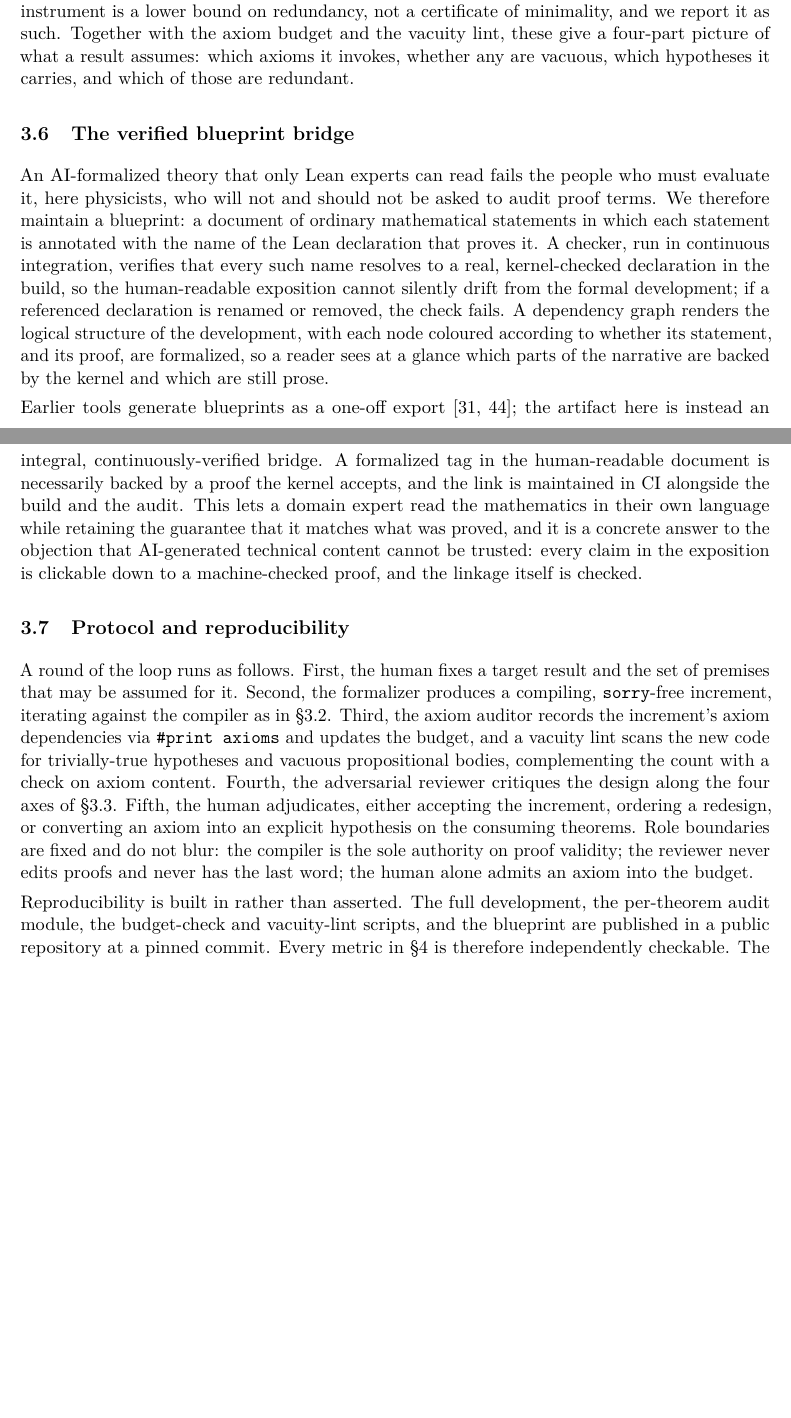
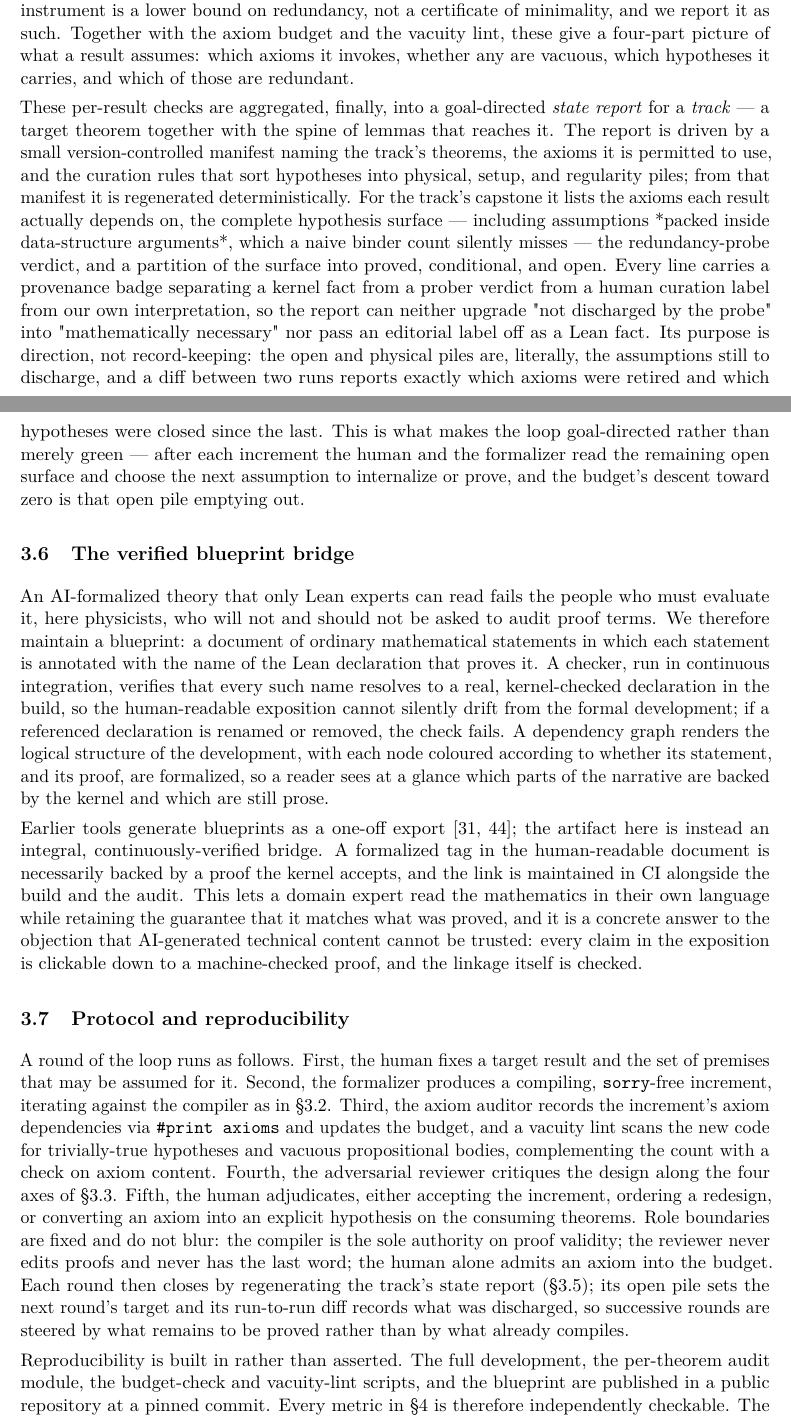
Before and after one commit to kaplan196883/QIQT-H, a LaTeX paper (paper_arxiv_cs_ai/main.tex): two parts of pages 8 and 9 of 18, joined at a grey line, cut so that both start at the same text, the shorter picture padded with empty space. Compiled offline with pdfLaTeX.

Commit message:
cs.AI paper: describe the track state report as the loop's goal-direction instrument
Add to §3.5 a paragraph on the track-level state report that aggregates the
per-result checks (axiom budget, vacuity lint, hypothesis ledger, redundancy
probe) into a goal-directed monitor: a version-controlled track manifest drives
a deterministic, provenance-badged report that lists each result's axioms, the
full hypothesis surface (including assumptions packed inside data structures),
the redundancy verdict, and a proved/conditional/open partition. Its open pile
is the list of assumptions still to discharge; a run-to-run diff records which
axioms were retired and which hypotheses closed. This is what makes the loop
goal-directed rather than merely green.

Wire it into the §3.7 round protocol (each round closes by regenerating the
report; its open pile sets the next round's target) and add it to the auditor
box in Figure 1. Honesty preserved: provenance badges separate kernel facts
from prober verdicts from curation labels from interpretation, and "not
discharged by the probe" is never upgraded to "necessary."

Source: paper_cs_ai/MANUSCRIPT.md; main.tex regenerated via build.py (18 pp,
0 warnings, 0 undefined). Tarball rebuilt.

Co-Authored-By: Claude Opus 4.8 <noreply@anthropic.com>

```diff
--- a/paper_arxiv_cs_ai/main.tex
+++ b/paper_arxiv_cs_ai/main.tex
@@ -447,6 +447,23 @@ axiom budget and the vacuity lint, these give a four-part picture of what a resu
 axioms it invokes, whether any are vacuous, which hypotheses it carries, and which of those are
 redundant.
 
+These per-result checks are aggregated, finally, into a goal-directed \emph{state report} for a \emph{track} —
+a target theorem together with the spine of lemmas that reaches it. The report is driven by a small
+version-controlled manifest naming the track's theorems, the axioms it is permitted to use, and the
+curation rules that sort hypotheses into physical, setup, and regularity piles; from that manifest it
+is regenerated deterministically. For the track's capstone it lists the axioms each result actually
+depends on, the complete hypothesis surface — including assumptions *packed inside data-structure
+arguments*, which a naive binder count silently misses — the redundancy-probe verdict, and a
+partition of the surface into proved, conditional, and open. Every line carries a provenance badge
+separating a kernel fact from a prober verdict from a human curation label from our own
+interpretation, so the report can neither upgrade "not discharged by the probe" into "mathematically
+necessary" nor pass an editorial label off as a Lean fact. Its purpose is direction, not
+record-keeping: the open and physical piles are, literally, the assumptions still to discharge, and a
+diff between two runs reports exactly which axioms were retired and which hypotheses were closed since
+the last. This is what makes the loop goal-directed rather than merely green — after each increment
+the human and the formalizer read the remaining open surface and choose the next assumption to
+internalize or prove, and the budget's descent toward zero is that open pile emptying out.
+
 \subsection{The verified blueprint bridge}
 
 An AI-formalized theory that only Lean experts can read fails the people who must evaluate it, here
@@ -479,7 +496,10 @@ axiom content. Fourth, the adversarial reviewer critiques the design along the f
 Fifth, the human adjudicates, either accepting the increment, ordering a redesign, or converting an
 axiom into an explicit hypothesis on the consuming theorems. Role boundaries are fixed and do not
 blur: the compiler is the sole authority on proof validity; the reviewer never edits proofs and
-never has the last word; the human alone admits an axiom into the budget.
+never has the last word; the human alone admits an axiom into the budget. Each round then closes by
+regenerating the track's state report (§3.5); its open pile sets the next round's target and its
+run-to-run diff records what was discharged, so successive rounds are steered by what remains to be
+proved rather than by what already compiles.
 
 Reproducibility is built in rather than asserted. The full development, the per-theorem audit
 module, the budget-check and vacuity-lint scripts, and the blueprint are published in a public
```
Also changed, not shown: paper_cs_ai/MANUSCRIPT.md (+22 -2 lines), paper_arxiv_cs_ai/main.pdf, paper_arxiv_cs_ai/main.tex (2 more changed lines), 1 other file.
